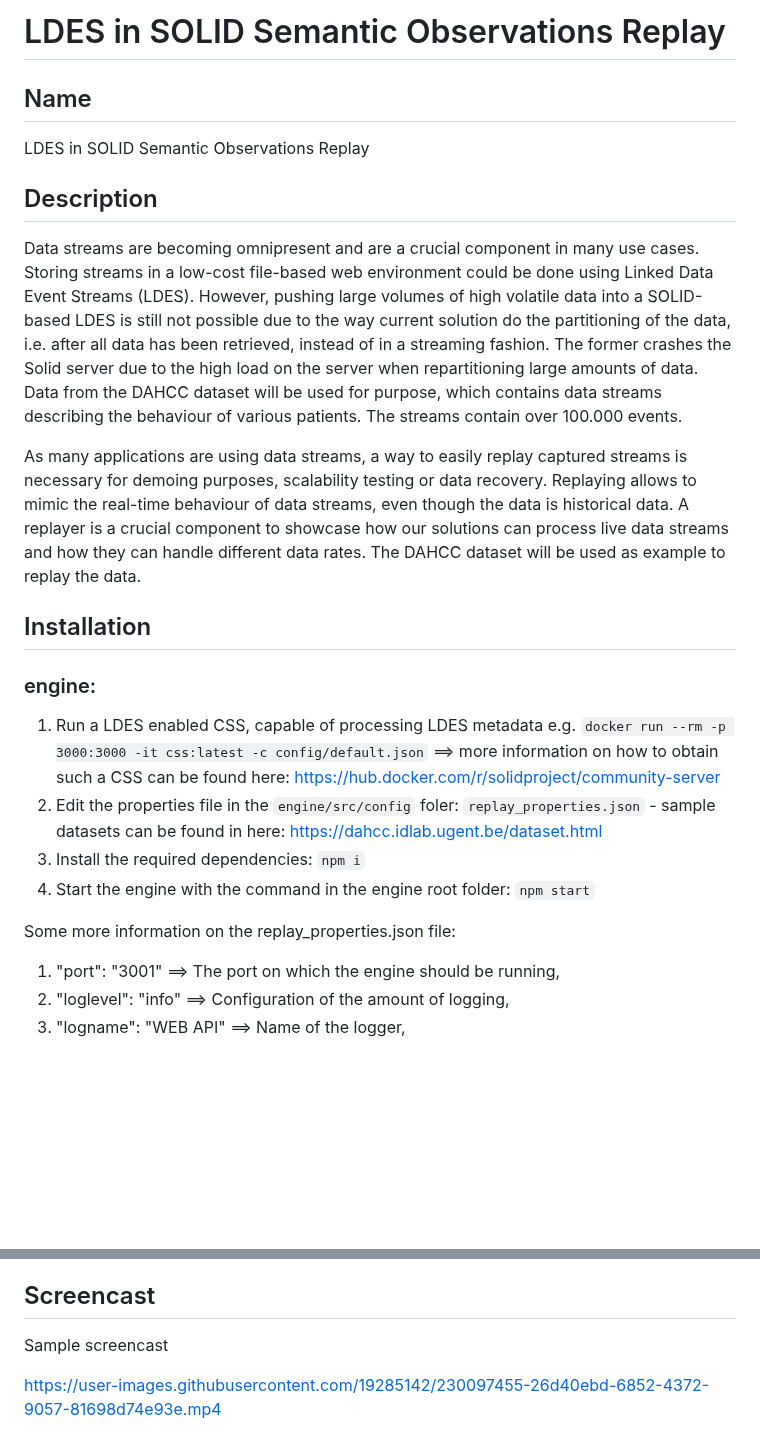
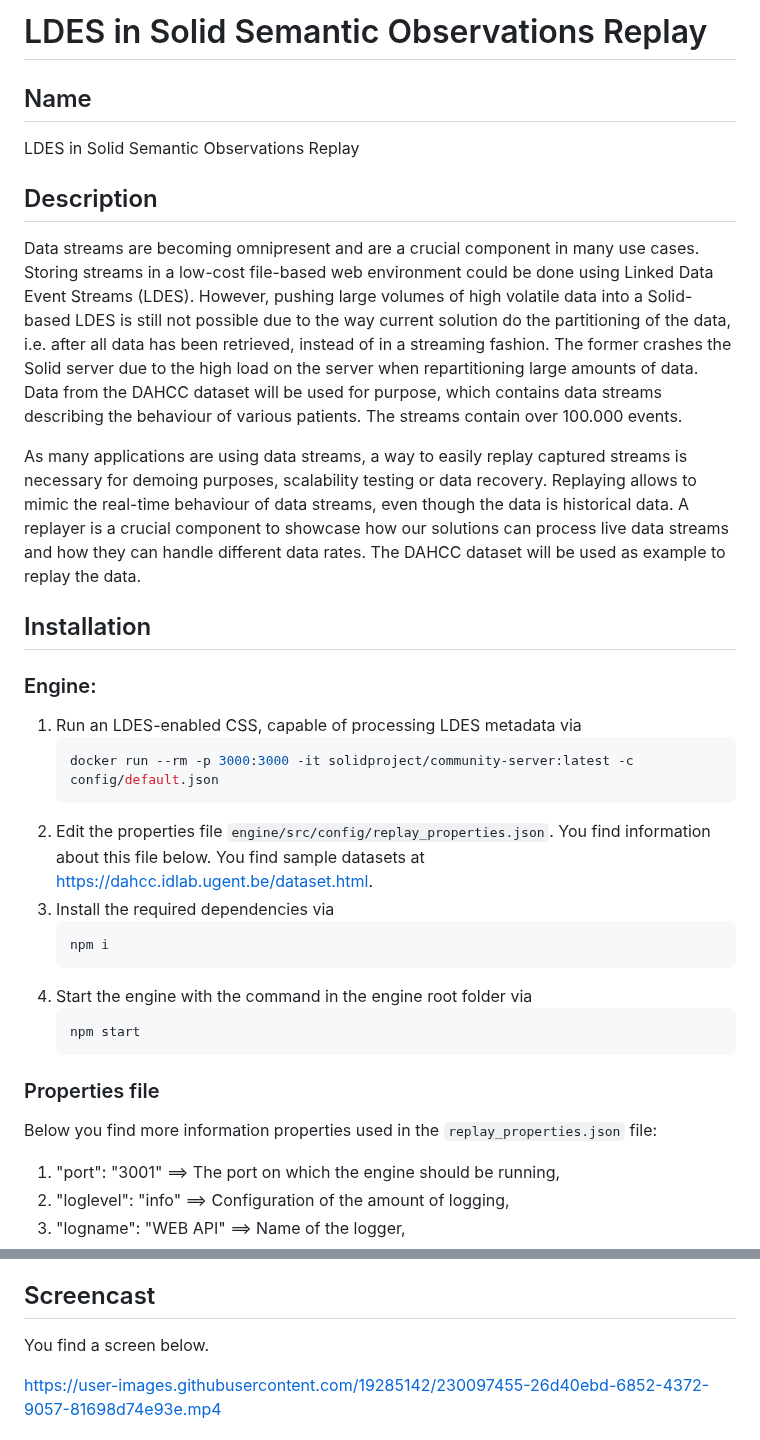
Before and after one commit to SolidLabResearch/LDES-in-SOLID-Semantic-Observations-Replay, a Markdown page: README.md, 2 parts joined by grey strips. Drawn GitHub-style; blank space fills up the shorter version.

````diff
--- a/README.md
+++ b/README.md
@@ -1,23 +1,48 @@
-# LDES in SOLID Semantic Observations Replay
+# LDES in Solid Semantic Observations Replay
 
 ## Name
-LDES in SOLID Semantic Observations Replay
+LDES in Solid Semantic Observations Replay
 
 ## Description
-Data streams are becoming omnipresent and are a crucial component in many use cases. Storing streams in a low-cost file-based web environment could be done using Linked Data Event Streams (LDES). However, pushing large volumes of high volatile data into a SOLID-based LDES is still not possible due to the way current solution do the partitioning of the data, i.e. after all data has been retrieved, instead of in a streaming fashion. The former crashes the Solid server due to the high load on the server when repartitioning large amounts of data.
-Data from the DAHCC dataset will be used for purpose, which contains data streams describing the behaviour of various patients. The streams contain over 100.000 events.
+Data streams are becoming omnipresent and are a crucial component in many use cases.
+Storing streams in a low-cost file-based web environment could be done using Linked Data Event Streams (LDES).
+However, pushing large volumes of high volatile data into a Solid-based LDES is still not possible due to
+the way current solution do the partitioning of the data, i.e.
+after all data has been retrieved, instead of in a streaming fashion.
+The former crashes the Solid server due to the high load on the server when repartitioning large amounts of data.
+Data from the DAHCC dataset will be used for purpose,
+which contains data streams describing the behaviour of various patients.
+The streams contain over 100.000 events.
 
-As many applications are using data streams, a way to easily replay captured streams is necessary for demoing purposes, scalability testing or data recovery. Replaying allows to mimic the real-time behaviour of data streams, even though the data is historical data. A replayer is a crucial component to showcase how our solutions can process live data streams and how they can handle different data rates.
+As many applications are using data streams,
+a way to easily replay captured streams is necessary for demoing purposes, scalability testing or data recovery.
+Replaying allows to mimic the real-time behaviour of data streams, even though the data is historical data.
+A replayer is a crucial component to showcase how our solutions can process live data streams and
+how they can handle different data rates.
 The DAHCC dataset will be used as example to replay the data.
+
 ## Installation
-### engine:
+### Engine:
 
-1. Run a LDES enabled CSS, capable of processing LDES metadata e.g.  `docker run --rm -p 3000:3000 -it css:latest -c config/default.json` ==> more information on how to obtain such a CSS can be found here: https://hub.docker.com/r/solidproject/community-server
-2. Edit the properties file in the `engine/src/config` foler: `replay_properties.json` - sample datasets can be found in here: https://dahcc.idlab.ugent.be/dataset.html
-3. Install the required dependencies: `npm i`
-4. Start the engine with the command in the engine root folder: `npm start`
+1. Run an LDES-enabled CSS, capable of processing LDES metadata via
+   ```shell
+   docker run --rm -p 3000:3000 -it solidproject/community-server:latest -c config/default.json
+   ```
+2. Edit the properties file `engine/src/config/replay_properties.json`.
+   You find information about this file below.
+   You find sample datasets at https://dahcc.idlab.ugent.be/dataset.html.
+3. Install the required dependencies via
+   ```shell
+   npm i
+   ```
+4. Start the engine with the command in the engine root folder via
+   ```shell
+   npm start
+   ```
 
-Some more information on the replay_properties.json file:
+### Properties file
+Below you find more information properties used in the `replay_properties.json` file:
+
 1. "port": "3001" ==> The port on which the engine should be running,
 2. "loglevel": "info" ==> Configuration of the amount of logging,
 3. "logname": "WEB API" ==> Name of the logger,
@@ -104,6 +206,6 @@ The replayer should be able to read a number of files, and stream out the events
 
 ## Screencast
-Sample screencast
+You find a screen below.
 
 https://user-images.githubusercontent.com/19285142/230097455-26d40ebd-6852-4372-9057-81698d74e93e.mp4
 
````
Also changed, not shown: other parts of README.md (+120 -43 lines).
